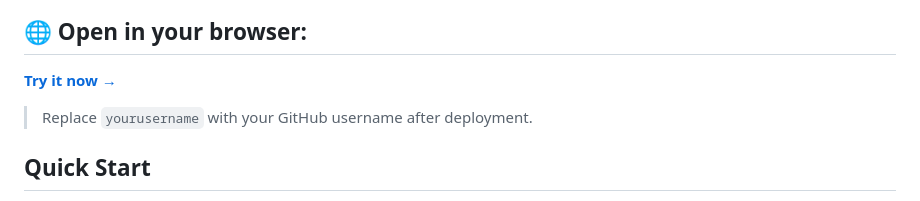
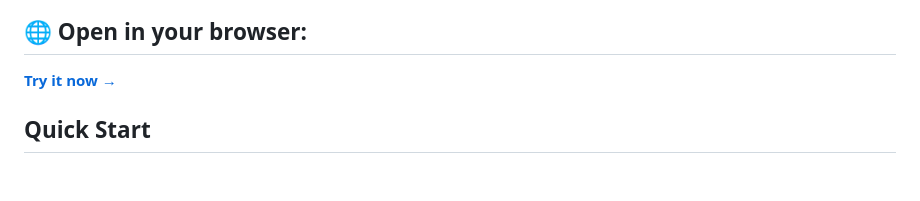
Before and after one commit to neupher/mortgage-calculator, a Markdown page: README.md, the part around the change. Rendered like a GitHub page; blank space fills up the shorter version.

```diff
--- a/README.md
+++ b/README.md
@@ -6,7 +6,6 @@ A comprehensive mortgage comparison tool that runs entirely in your browser. Com
 
 **[Try it now →](https://neupher.github.io/mortgage-calculator/)**
 
-> Replace `yourusername` with your GitHub username after deployment.
 
 ## Quick Start
 
```
